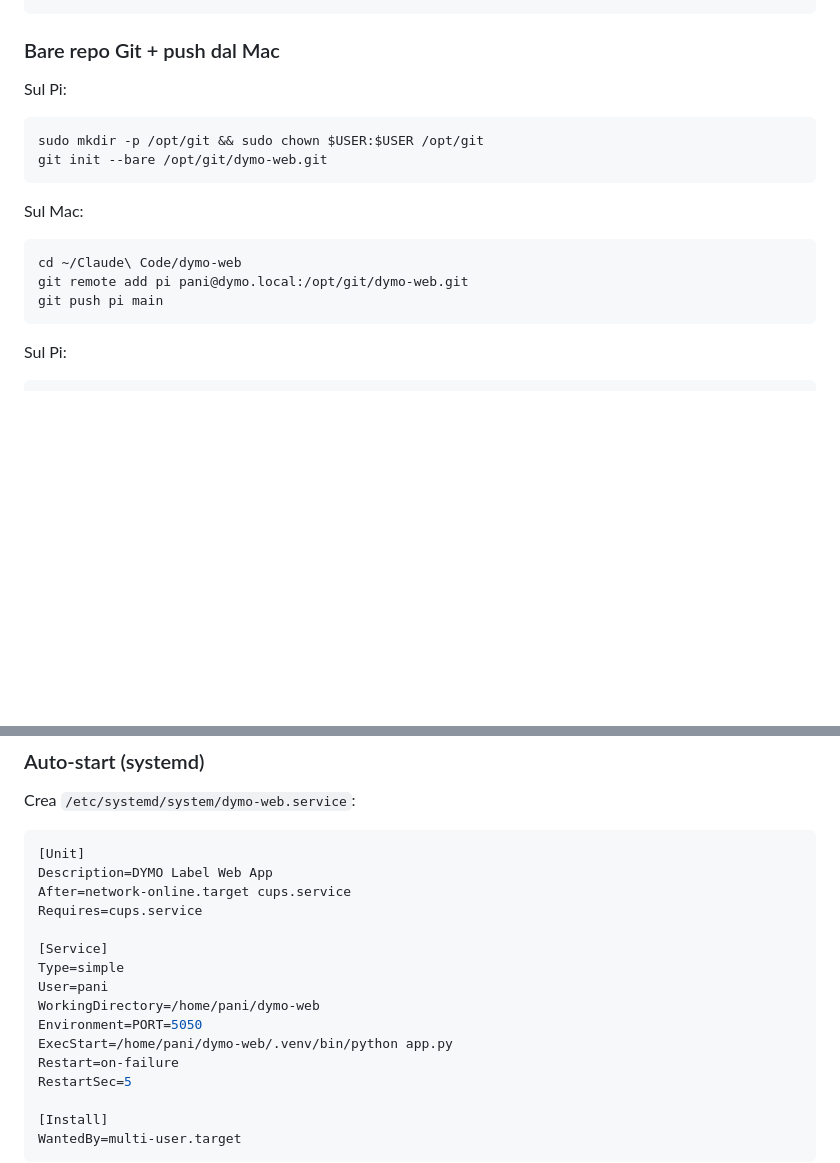
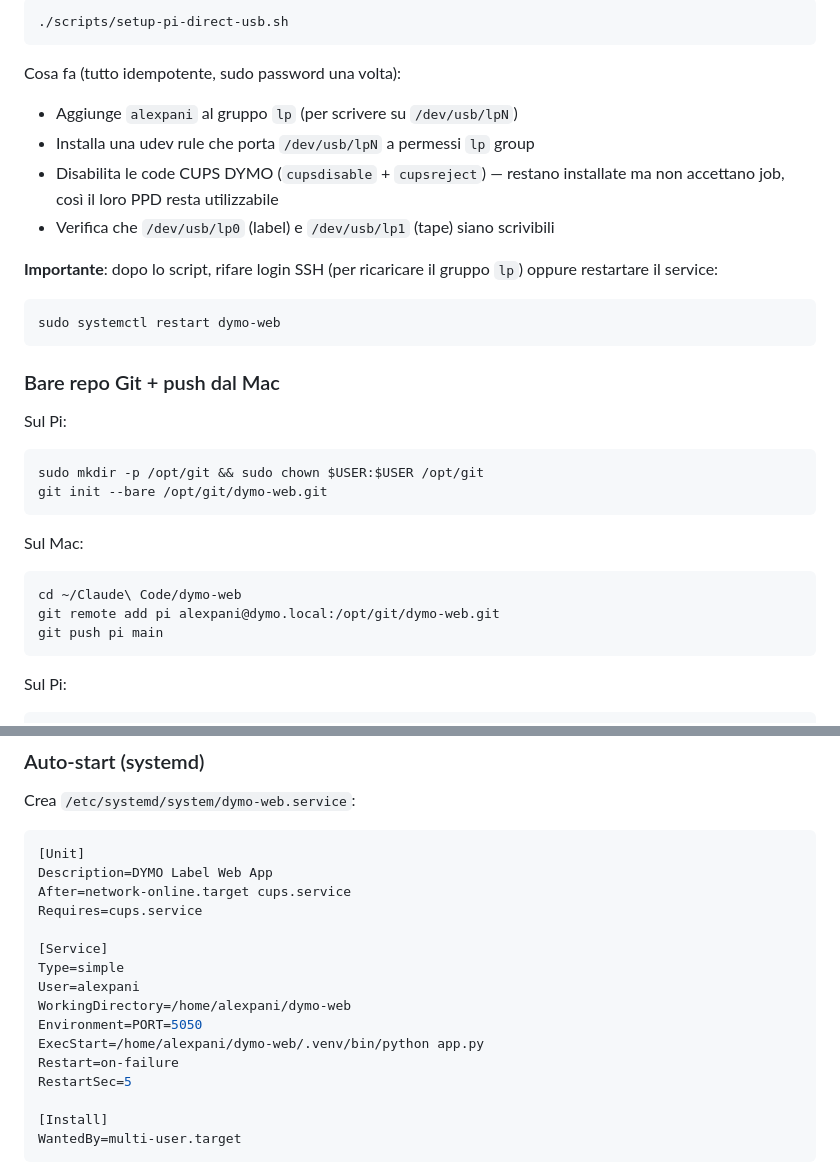
Before and after one commit to alexpani/dymo-web, a Markdown page: README.md, 2 parts joined by grey strips. Rendered like a GitHub page; blank space fills up the shorter version.

````diff
--- a/README.md
+++ b/README.md
@@ -120,3 +149,18 @@ lpadmin -p <nome> -o printer-error-policy=retry-current-job
+```bash
+./scripts/setup-pi-direct-usb.sh
+```
+
+Cosa fa (tutto idempotente, sudo password una volta):
+- Aggiunge `alexpani` al gruppo `lp` (per scrivere su `/dev/usb/lpN`)
+- Installa una udev rule che porta `/dev/usb/lpN` a permessi `lp` group
+- Disabilita le code CUPS DYMO (`cupsdisable` + `cupsreject`) — restano
+  installate ma non accettano job, così il loro PPD resta utilizzabile
+- Verifica che `/dev/usb/lp0` (label) e `/dev/usb/lp1` (tape) siano scrivibili
+
+**Importante**: dopo lo script, rifare login SSH (per ricaricare il gruppo `lp`)
+oppure restartare il service:
+```bash
+sudo systemctl restart dymo-web
 ```
 
 ### Bare repo Git + push dal Mac
@@ -128,7 +172,7 @@ git init --bare /opt/git/dymo-web.git
 Sul Mac:
 ```bash
 cd ~/Claude\ Code/dymo-web
-git remote add pi pani@dymo.local:/opt/git/dymo-web.git
+git remote add pi alexpani@dymo.local:/opt/git/dymo-web.git
 git push pi main
 ```
 Sul Pi:
@@ -148,10 +192,10 @@ Requires=cups.service
 
 [Service]
 Type=simple
-User=pani
-WorkingDirectory=/home/pani/dymo-web
+User=alexpani
+WorkingDirectory=/home/alexpani/dymo-web
 Environment=PORT=5050
-ExecStart=/home/pani/dymo-web/.venv/bin/python app.py
+ExecStart=/home/alexpani/dymo-web/.venv/bin/python app.py
 Restart=on-failure
 RestartSec=5
 
````
Also changed, not shown: other parts of README.md (+46 -17 lines), CLAUDE.md (+28 -3 lines).
